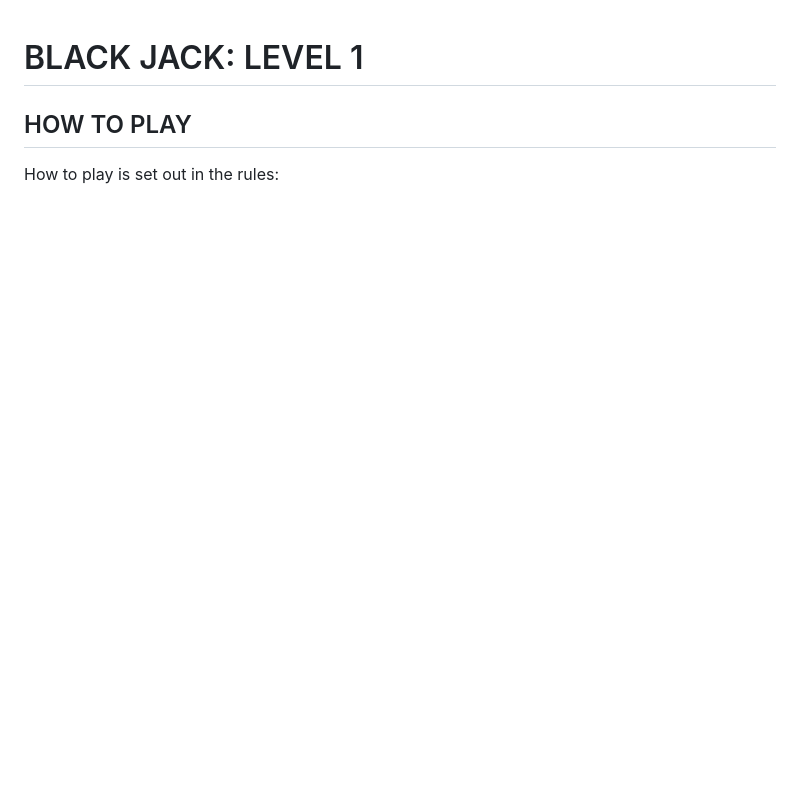
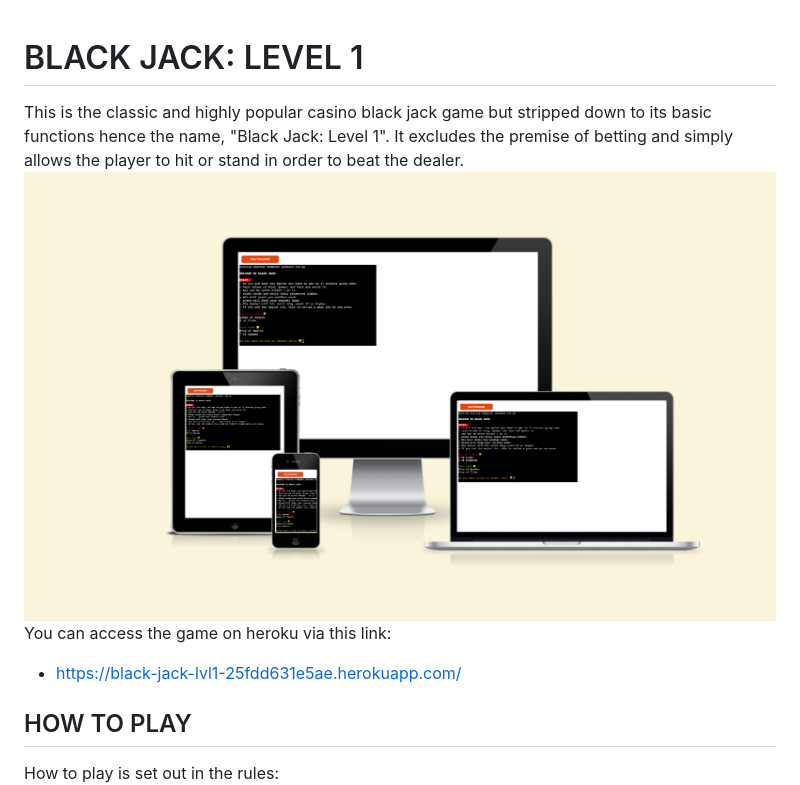
Before and after one commit to Ojay97-hub/black-jack-game, a Markdown page: README.md, the part around the change printed below. Rendered like a GitHub page; pictures changed too: images/screenshots.png (added); blank space fills up the shorter version.

```diff
--- a/README.md
+++ b/README.md
@@ -1,4 +1,10 @@
 # BLACK JACK: LEVEL 1
+
+This is the classic and highly popular casino black jack game but stripped down to its basic functions hence the name, "Black Jack: Level 1". It excludes the premise of betting and simply allows the player to hit or stand in order to beat the dealer.
+![screenshot of heroku deployment](./images/screenshots.png)
+You can access the game on heroku via this link:
+
+- https://black-jack-lvl1-25fdd631e5ae.herokuapp.com/
 
 ## HOW TO PLAY
 
```
Also changed, not shown: other parts of README.md (+39 -4 lines).
